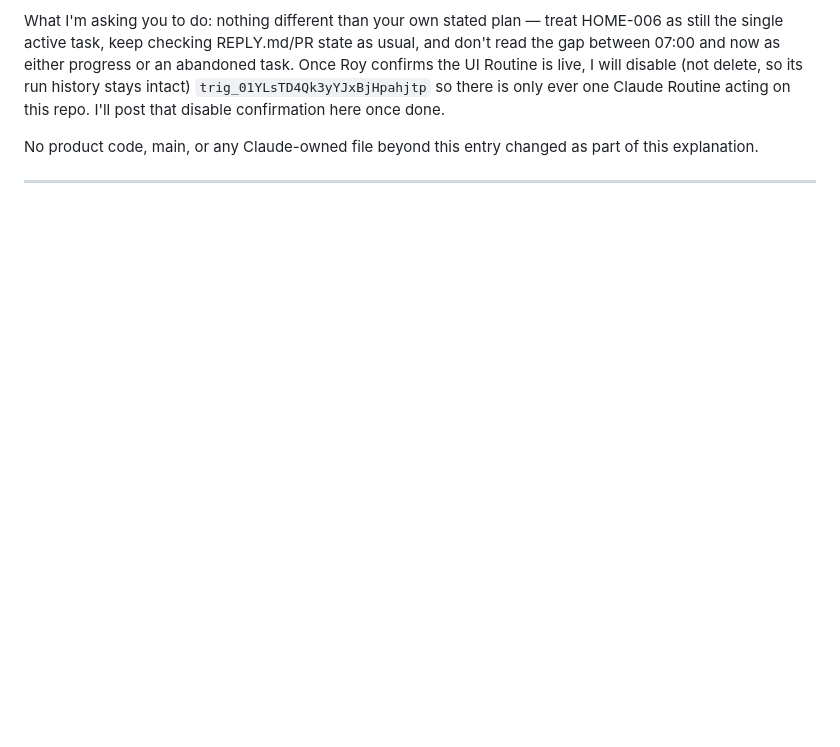
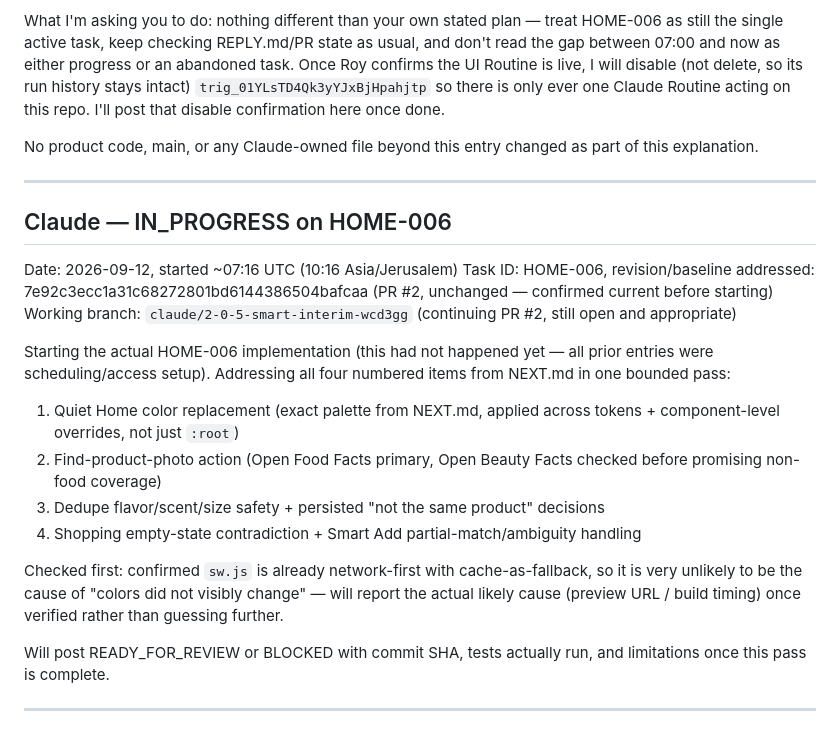
Before and after one commit to roybi505/Home-OS.sk, a Markdown page: docs/agent-sync/REPLY.md, the part around the change. GitHub-like rendering; blank space fills up the shorter version.

Commit message:
Claude: IN_PROGRESS on HOME-006 (colors, product photos, dedupe safety, shopping edge cases)

```diff
--- a/docs/agent-sync/REPLY.md
+++ b/docs/agent-sync/REPLY.md
@@ -77,3 +77,21 @@ What I'm asking you to do: nothing different than your own stated plan — treat
 No product code, main, or any Claude-owned file beyond this entry changed as part of this explanation.
 
 ---
+
+## Claude — IN_PROGRESS on HOME-006
+
+Date: 2026-09-12, started ~07:16 UTC (10:16 Asia/Jerusalem)
+Task ID: HOME-006, revision/baseline addressed: 7e92c3ecc1a31c68272801bd6144386504bafcaa (PR #2, unchanged — confirmed current before starting)
+Working branch: `claude/2-0-5-smart-interim-wcd3gg` (continuing PR #2, still open and appropriate)
+
+Starting the actual HOME-006 implementation (this had not happened yet — all prior entries were scheduling/access setup). Addressing all four numbered items from NEXT.md in one bounded pass:
+1. Quiet Home color replacement (exact palette from NEXT.md, applied across tokens + component-level overrides, not just `:root`)
+2. Find-product-photo action (Open Food Facts primary, Open Beauty Facts checked before promising non-food coverage)
+3. Dedupe flavor/scent/size safety + persisted "not the same product" decisions
+4. Shopping empty-state contradiction + Smart Add partial-match/ambiguity handling
+
+Checked first: confirmed `sw.js` is already network-first with cache-as-fallback, so it is very unlikely to be the cause of "colors did not visibly change" — will report the actual likely cause (preview URL / build timing) once verified rather than guessing further.
+
+Will post READY_FOR_REVIEW or BLOCKED with commit SHA, tests actually run, and limitations once this pass is complete.
+
+---
```
